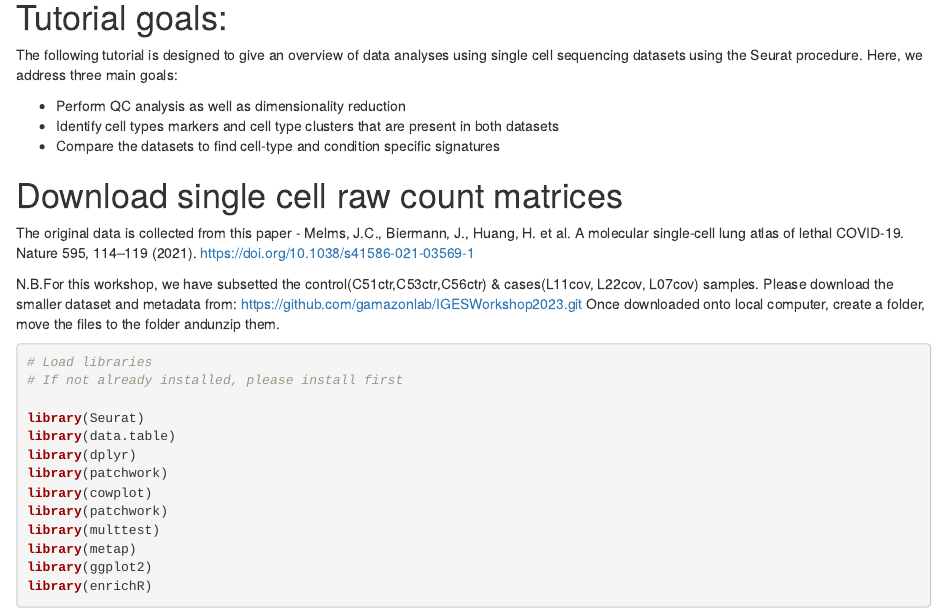
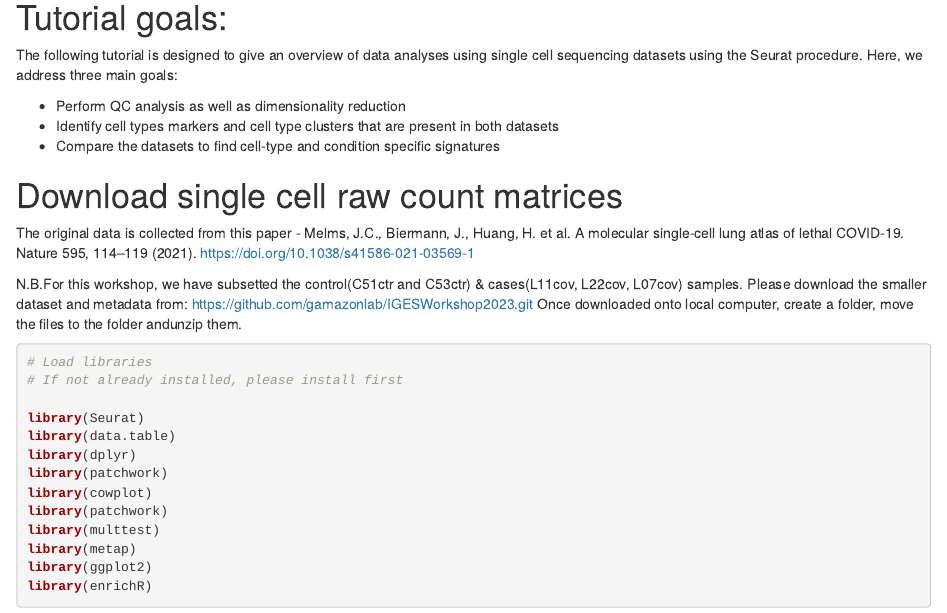
Before and after one commit to gamazonlab/IGESWorkshop2023, an R Markdown document (src/IGES_workshop_2023.Rmd): the page in a window 1100 px wide, from 120 px down. Rendered offline with R 4.5, knitr and Pandoc, with nearby package versions; some code elsewhere in the file could not run offline.

Commit message:
Update IGES_workshop_2023.Rmd

```diff
--- a/src/IGES_workshop_2023.Rmd
+++ b/src/IGES_workshop_2023.Rmd
@@ -15,7 +15,7 @@ Here, we address three main goals:
 # Download single cell raw count matrices
 The original data is collected from this paper - Melms, J.C., Biermann, J., Huang, H. et al. A molecular single-cell lung atlas of lethal COVID-19. Nature 595, 114–119 (2021). https://doi.org/10.1038/s41586-021-03569-1
 
-N.B.For this workshop, we have subsetted the control(C51ctr,C53ctr,C56ctr) & cases(L11cov, L22cov, L07cov) samples.
+N.B.For this workshop, we have subsetted the control(C51ctr and C53ctr) & cases(L11cov, L22cov, L07cov) samples.
 Please download the smaller dataset and metadata from: https://github.com/gamazonlab/IGESWorkshop2023.git
 Once downloaded onto local computer, create a folder, move the files to the folder andunzip them.
 
```
